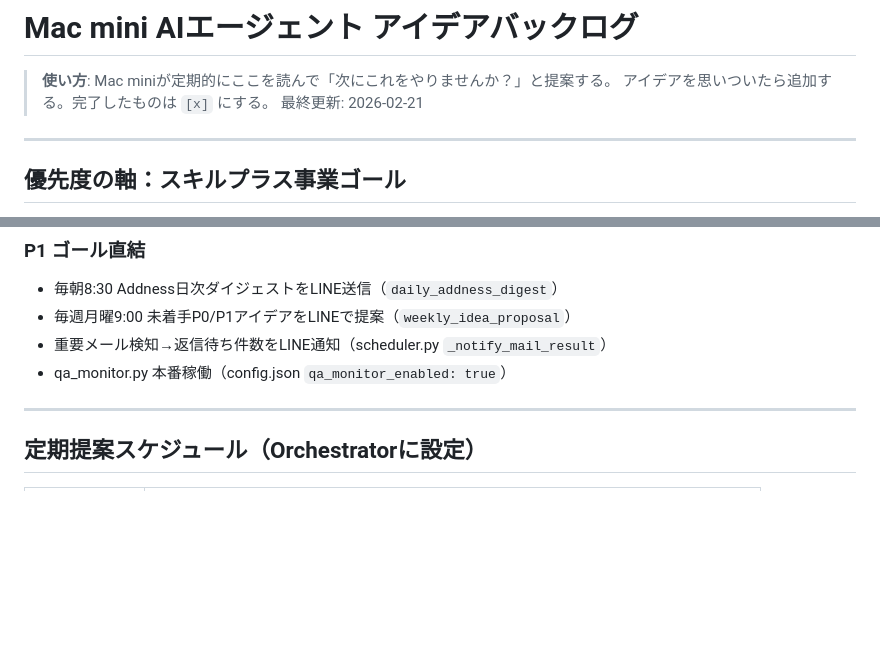
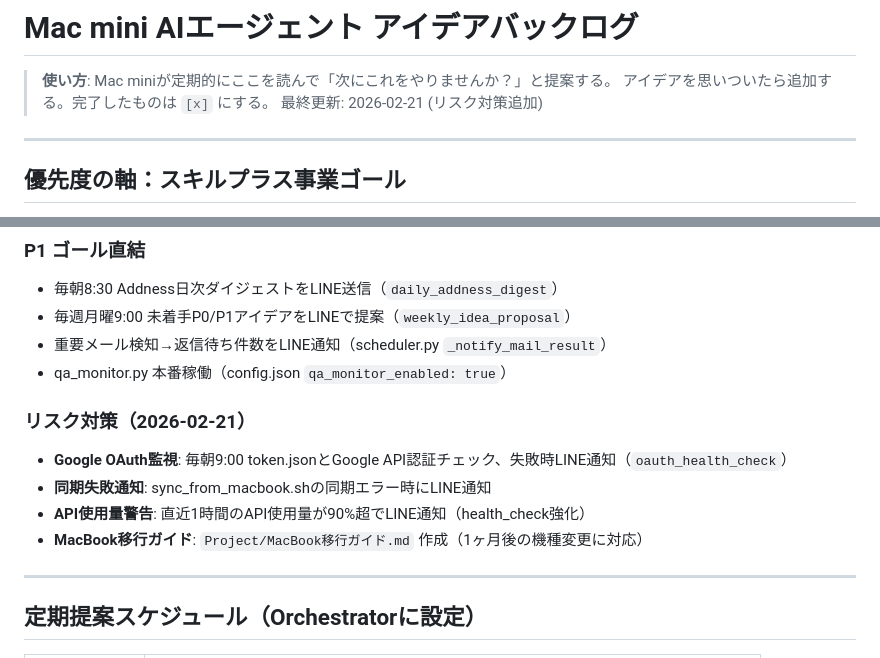
Before and after one commit to koa800/meta-banner-maker, a Markdown page: System/mac_mini/agent_ideas.md, 2 parts joined by grey strips. Drawn GitHub-style; blank space fills up the shorter version.

Commit message:
agent_ideas.md: リスク対策完了項目を記録
Co-Authored-By: Claude Sonnet 4.6 <noreply@anthropic.com>

```diff
--- a/System/mac_mini/agent_ideas.md
+++ b/System/mac_mini/agent_ideas.md
@@ -2,7 +2,7 @@
 
 > **使い方**: Mac miniが定期的にここを読んで「次にこれをやりませんか？」と提案する。
 > アイデアを思いついたら追加する。完了したものは `[x]` にする。
-> 最終更新: 2026-02-21
+> 最終更新: 2026-02-21 (リスク対策追加)
 
 ---
 
@@ -115,6 +115,12 @@
 - 重要メール検知→返信待ち件数をLINE通知（scheduler.py `_notify_mail_result`）
 - qa_monitor.py 本番稼働（config.json `qa_monitor_enabled: true`）
 
+### リスク対策（2026-02-21）
+- **Google OAuth監視**: 毎朝9:00 token.jsonとGoogle API認証チェック、失敗時LINE通知（`oauth_health_check`）
+- **同期失敗通知**: sync_from_macbook.shの同期エラー時にLINE通知
+- **API使用量警告**: 直近1時間のAPI使用量が90%超でLINE通知（health_check強化）
+- **MacBook移行ガイド**: `Project/MacBook移行ガイド.md` 作成（1ヶ月後の機種変更に対応）
+
 ---
 
 ## 定期提案スケジュール（Orchestratorに設定）
```
